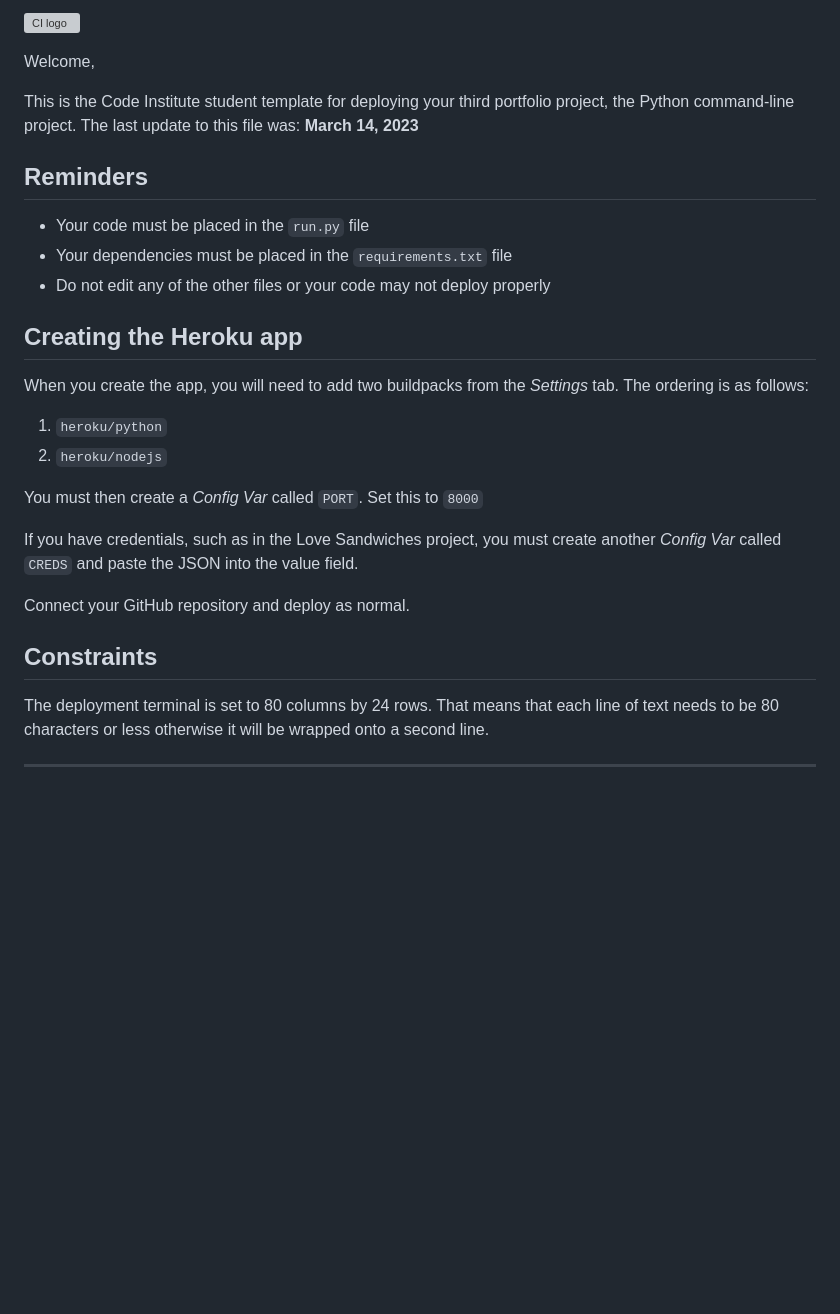
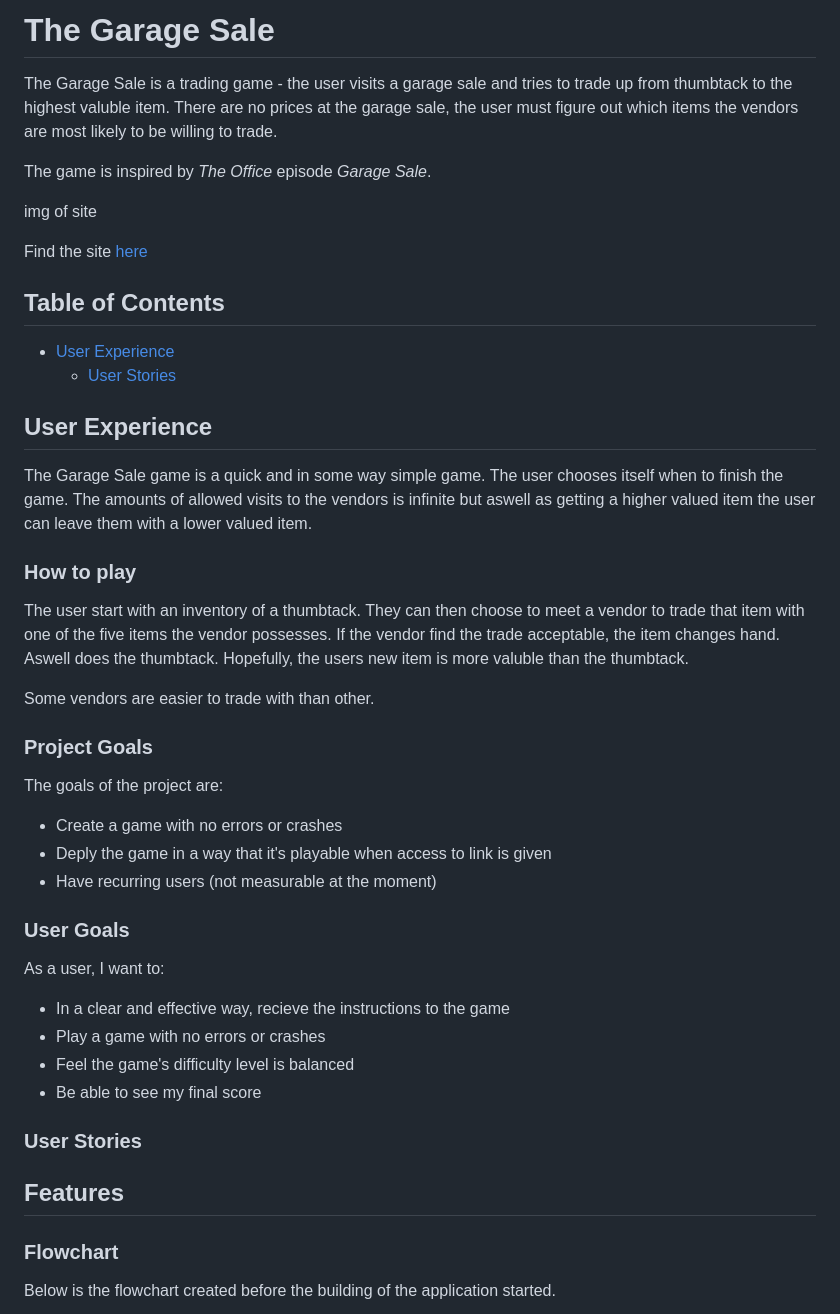
Before and after one commit to mikael-johnsson/the-garage-sale, a Markdown page: README.md, the part around the change printed below. Rendered like a GitHub page; blank space fills up the shorter version; grey boxes are pictures that could not be loaded.

Commit message:
create skeleton for readme, import flowchart image

```diff
--- a/README.md
+++ b/README.md
@@ -1,31 +1,45 @@
-![CI logo](https://codeinstitute.s3.amazonaws.com/fullstack/ci_logo_small.png)
+# The Garage Sale
+The Garage Sale is a trading game - the user visits a garage sale and tries to
+trade up from thumbtack to the highest valuble item. There are no prices at
+the garage sale, the user must figure out which items the vendors are
+most likely to be willing to trade.
 
-Welcome,
+The game is inspired by *The Office* episode *Garage Sale*.
 
-This is the Code Institute student template for deploying your third portfolio project, the Python command-line project. The last update to this file was: **March 14, 2023**
 
-## Reminders
+img of site
 
-- Your code must be placed in the `run.py` file
-- Your dependencies must be placed in the `requirements.txt` file
-- Do not edit any of the other files or your code may not deploy properly
 
-## Creating the Heroku app
+Find the site [here](https://the-garage-sale-60683b5891c9.herokuapp.com/)
 
-When you create the app, you will need to add two buildpacks from the _Settings_ tab. The ordering is as follows:
+## Table of Contents
+* [User Experience](#user-experience)
+    * [User Stories](#user-stories)
 
-1. `heroku/python`
-2. `heroku/nodejs`
+## User Experience
+The Garage Sale game is a quick and in some way simple game. The user chooses itself when to finish the game. The amounts of allowed visits to the vendors is infinite but aswell as getting a higher valued item the user can leave them with a lower valued item.
 
-You must then create a _Config Var_ called `PORT`. Set this to `8000`
+### How to play
+The user start with an inventory of a thumbtack. They can then choose to meet a vendor to trade that item with one of the five items the vendor possesses. If the vendor find the trade acceptable, the item changes hand. Aswell does the thumbtack. Hopefully, the users new item is more valuble than the thumbtack.
 
-If you have credentials, such as in the Love Sandwiches project, you must create another _Config Var_ called `CREDS` and paste the JSON into the value field.
+Some vendors are easier to trade with than other.
 
-Connect your GitHub repository and deploy as normal.
+### Project Goals
+The goals of the project are:
+* Create a game with no errors or crashes
+* Deply the game in a way that it's playable when access to link is given
+* Have recurring users (not measurable at the moment)
 
-## Constraints
+### User Goals
+As a user, I want to:
+* In a clear and effective way, recieve the instructions to the game
+* Play a game with no errors or crashes
+* Feel the game's difficulty level is balanced
+* Be able to see my final score
 
-The deployment terminal is set to 80 columns by 24 rows. That means that each line of text needs to be 80 characters or less otherwise it will be wrapped onto a second line.
+### User Stories
 
----
+## Features
+### Flowchart
+Below is the flowchart created before the building of the application started.
 
```
Also changed, not shown: other parts of README.md (+16 -1 lines), assets/images/flowchart_trade_game_V1.png (added).
